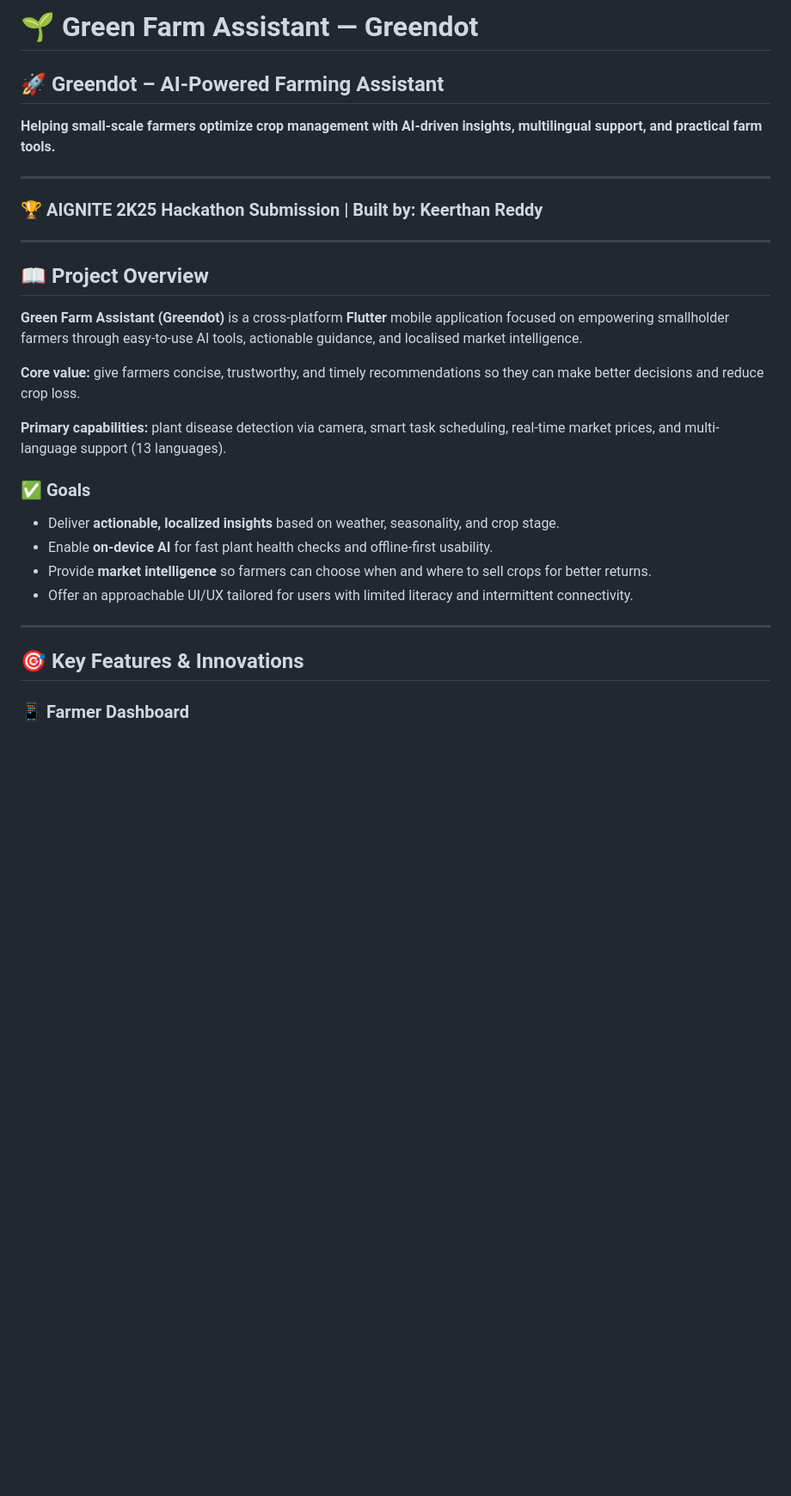
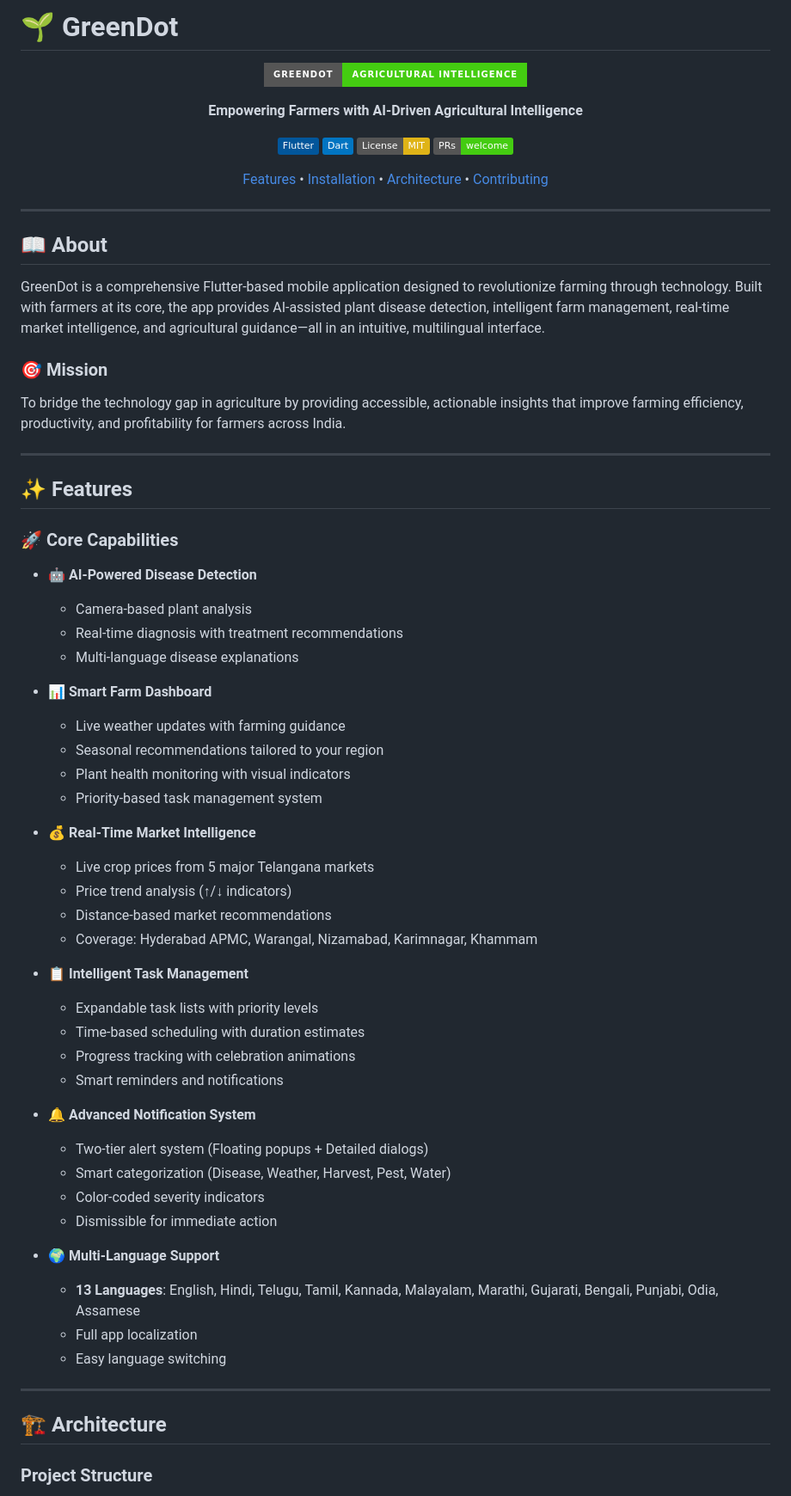
Before and after one commit to Keerthanreddy01/Greendot, a Markdown page: README.md, the part around one of its changes. Shown at 86% size. GitHub-like rendering; badges without logos; blank space fills up the shorter version.

```diff
--- a/README.md
+++ b/README.md
@@ -1,33 +1,72 @@
-# 🌱 Green Farm Assistant — Greendot
+# 🌱 GreenDot
 
-## 🚀 Greendot – AI-Powered Farming Assistant
+<div align="center">
 
-**Helping small-scale farmers optimize crop management with AI-driven insights, multilingual support, and practical farm tools.**
+![GreenDot Logo](https://img.shields.io/badge/GreenDot-Agricultural_Intelligence-success?style=for-the-badge&logo=leaf)
+
+**Empowering Farmers with AI-Driven Agricultural Intelligence**
+
+[![Flutter](https://img.shields.io/badge/Flutter-02569B?style=flat&logo=flutter&logoColor=white)](https://flutter.dev)
+[![Dart](https://img.shields.io/badge/Dart-0175C2?style=flat&logo=dart&logoColor=white)](https://dart.dev)
+[![License](https://img.shields.io/badge/License-MIT-yellow.svg)](LICENSE)
+[![PRs Welcome](https://img.shields.io/badge/PRs-welcome-brightgreen.svg)](CONTRIBUTING.md)
+
+[Features](#-features) • [Installation](#-installation) • [Architecture](#-architecture) • [Contributing](#-contributing)
+
+</div>
 
 ---
 
-### 🏆 AIGNITE 2K25 Hackathon Submission | Built by: Keerthan Reddy
+## 📖 About
+
+GreenDot is a comprehensive Flutter-based mobile application designed to revolutionize farming through technology. Built with farmers at its core, the app provides AI-assisted plant disease detection, intelligent farm management, real-time market intelligence, and agricultural guidance—all in an intuitive, multilingual interface.
+
+### 🎯 Mission
+To bridge the technology gap in agriculture by providing accessible, actionable insights that improve farming efficiency, productivity, and profitability for farmers across India.
 
 ---
 
-## 📖 Project Overview
+## ✨ Features
 
-**Green Farm Assistant (Greendot)** is a cross-platform **Flutter** mobile application focused on empowering smallholder farmers through easy-to-use AI tools, actionable guidance, and localised market intelligence.
+### 🚀 Core Capabilities
 
-**Core value:** give farmers concise, trustworthy, and timely recommendations so they can make better decisions and reduce crop loss.
+- **🤖 AI-Powered Disease Detection**
+  - Camera-based plant analysis
+  - Real-time diagnosis with treatment recommendations
+  - Multi-language disease explanations
 
-**Primary capabilities:** plant disease detection via camera, smart task scheduling, real-time market prices, and multi-language support (13 languages).
+- **📊 Smart Farm Dashboard**
+  - Live weather updates with farming guidance
+  - Seasonal recommendations tailored to your region
+  - Plant health monitoring with visual indicators
+  - Priority-based task management system
 
-### ✅ Goals
+- **💰 Real-Time Market Intelligence**
+  - Live crop prices from 5 major Telangana markets
+  - Price trend analysis (↑/↓ indicators)
+  - Distance-based market recommendations
+  - Coverage: Hyderabad APMC, Warangal, Nizamabad, Karimnagar, Khammam
 
-* Deliver **actionable, localized insights** based on weather, seasonality, and crop stage.
-* Enable **on-device AI** for fast plant health checks and offline-first usability.
-* Provide **market intelligence** so farmers can choose when and where to sell crops for better returns.
-* Offer an approachable UI/UX tailored for users with limited literacy and intermittent connectivity.
+- **📋 Intelligent Task Management**
+  - Expandable task lists with priority levels
+  - Time-based scheduling with duration estimates
+  - Progress tracking with celebration animations
+  - Smart reminders and notifications
+
+- **🔔 Advanced Notification System**
+  - Two-tier alert system (Floating popups + Detailed dialogs)
+  - Smart categorization (Disease, Weather, Harvest, Pest, Water)
+  - Color-coded severity indicators
+  - Dismissible for immediate action
+
+- **🌍 Multi-Language Support**
+  - **13 Languages**: English, Hindi, Telugu, Tamil, Kannada, Malayalam, Marathi, Gujarati, Bengali, Punjabi, Odia, Assamese
+  - Full app localization
+  - Easy language switching
 
 ---
 
-## 🎯 Key Features & Innovations
+## 🏗️ Architecture
 
-### 📱 Farmer Dashboard
+### Project Structure
 
```
Also changed, not shown: other parts of README.md (+170 -57 lines).
